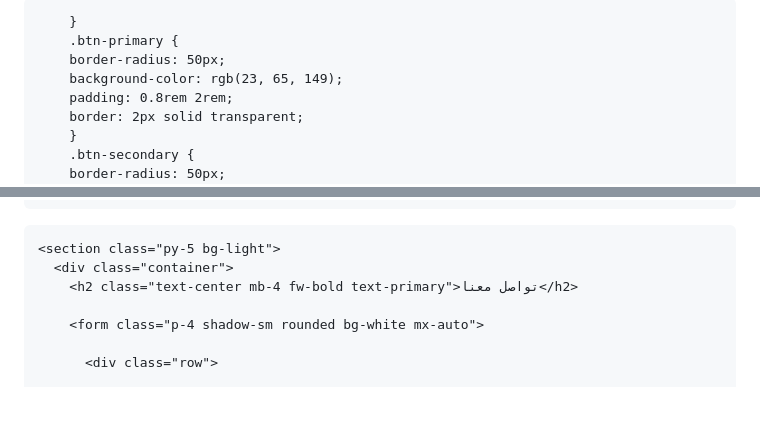
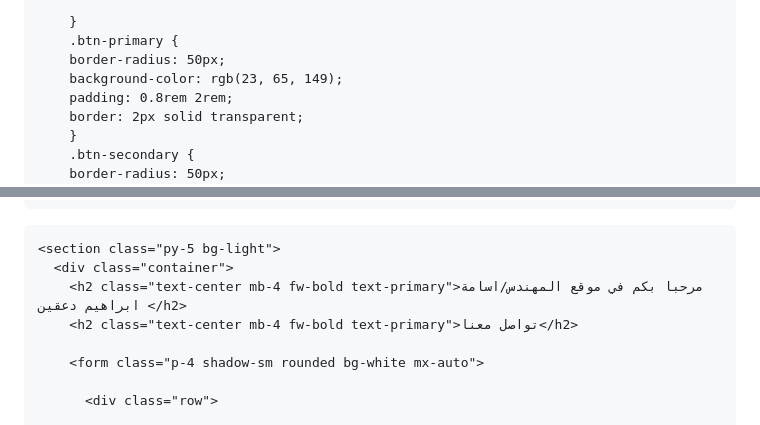
Before and after one commit to alisalem711177-ux/my-project2, a Markdown page: README.md, 2 parts joined by grey strips. Rendered like a GitHub page; blank space fills up the shorter version.

Commit message:
Update title in README and add welcome message

```diff
--- a/README.md
+++ b/README.md
@@ -3,7 +3,7 @@
 <head>
     <meta charset="UTF-8">
     <meta name="viewport" content="width=device-width, initial-scale=1.0">
-    <title>التطبيق العملي الخامس</title>
+    <title> تسجيل الدخول  </title>
     <!-- ربط Bootstrap -->
     <link href="https://cdn.jsdelivr.net/npm/bootstrap@5.3.2/dist/css/bootstrap.min.css" rel="stylesheet">
     <!-- ربط خطوط Cairo -->
@@ -51,6 +51,7 @@
 
     <section class="py-5 bg-light">
       <div class="container">
+        <h2 class="text-center mb-4 fw-bold text-primary">مرحبا بكم في موقع المهندس/اسامة ابراهيم دعقين </h2>
         <h2 class="text-center mb-4 fw-bold text-primary">تواصل معنا</h2>
 
         <form class="p-4 shadow-sm rounded bg-white mx-auto">
```
